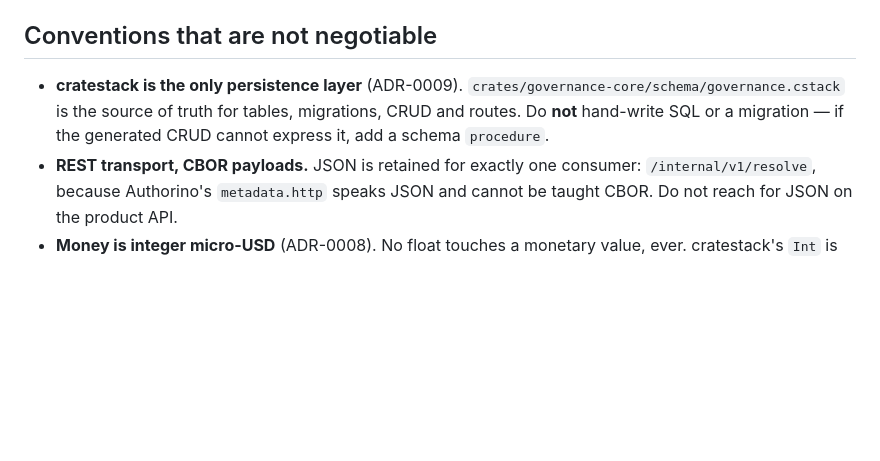
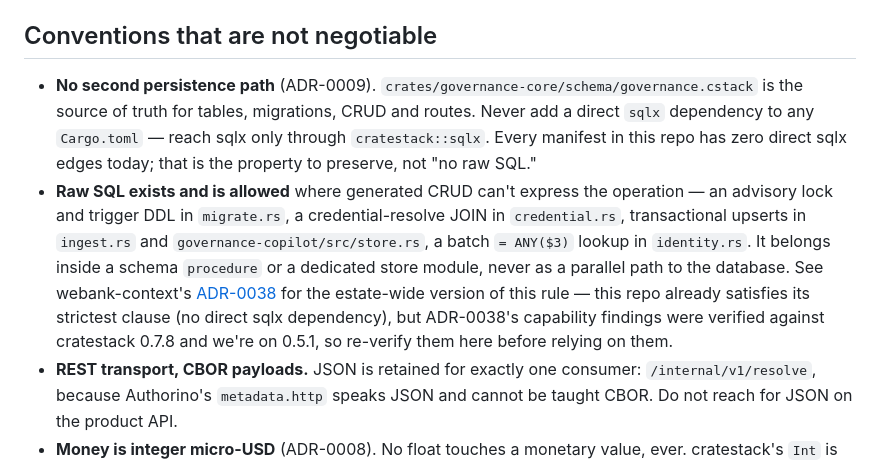
Before and after one commit to ADORSYS-GIS/lightbridge-governance, a Markdown page: AGENTS.md, the part around the change. Drawn GitHub-style; blank space fills up the shorter version.

Commit message:
docs(agents): correct the persistence-layer rule to match what the code does
The non-negotiable bullet said cratestack is the only persistence layer
and to never hand-write SQL. That overstates reality: migrate.rs runs a
pg_advisory_lock and raw_sql DDL to install trigger functions (cratestack's
apply_pending splits on ';' and corrupts dollar-quoted bodies, filed as
cratestack/cratestack#270), credential.rs JOINs on the Authorino hot path,
ingest.rs and governance-copilot/src/store.rs run transactional upserts and
aggregates, and identity.rs does a batch = ANY($3) lookup. All of it already
goes through cratestack::sqlx, never a direct sqlx dependency -- several of
these modules already call themselves a 'sanctioned escape hatch, ADR-0009'
in comments. A rule a codebase visibly violates is one readers learn to
discount.

Rewrote the bullet (now two) to state the real invariant -- no second
persistence path, zero direct sqlx dependency across every Cargo.toml, sqlx
reachable only via cratestack::sqlx -- and to say honestly that raw SQL is
permitted inside a procedure or store module where generated CRUD can't
express the operation, citing the real examples. Added a pointer to
webank-context ADR-0038 ('Cratestack is the only database API') as the
estate-wide version of this rule: this repo already satisfies its strictest
clause, but ADR-0038's capability findings were verified against cratestack
0.7.8 and we're on 0.5.1, so they need re-verifying here before being relied
on.

Co-Authored-By: Claude Opus 5 <noreply@anthropic.com>

```diff
--- a/AGENTS.md
+++ b/AGENTS.md
@@ -31,9 +31,20 @@ There is no `npm` and no Python here. `cargo` and `cratestack` are the toolchain
 
 ## Conventions that are not negotiable
 
-- **cratestack is the only persistence layer** (ADR-0009). `crates/governance-core/schema/governance.cstack`
-  is the source of truth for tables, migrations, CRUD and routes. Do **not** hand-write SQL
-  or a migration — if the generated CRUD cannot express it, add a schema `procedure`.
+- **No second persistence path** (ADR-0009). `crates/governance-core/schema/governance.cstack`
+  is the source of truth for tables, migrations, CRUD and routes. Never add a direct `sqlx`
+  dependency to any `Cargo.toml` — reach sqlx only through `cratestack::sqlx`. Every manifest
+  in this repo has zero direct sqlx edges today; that is the property to preserve, not "no raw
+  SQL."
+- **Raw SQL exists and is allowed** where generated CRUD can't express the operation — an
+  advisory lock and trigger DDL in `migrate.rs`, a credential-resolve JOIN in `credential.rs`,
+  transactional upserts in `ingest.rs` and `governance-copilot/src/store.rs`, a batch
+  `= ANY($3)` lookup in `identity.rs`. It belongs inside a schema `procedure` or a dedicated
+  store module, never as a parallel path to the database. See webank-context's
+  [ADR-0038](https://github.com/ADORSYS-GIS/webank-context/blob/master/decisions/0038-cratestack-is-the-only-database-api.md)
+  for the estate-wide version of this rule — this repo already satisfies its strictest clause
+  (no direct sqlx dependency), but ADR-0038's capability findings were verified against
+  cratestack 0.7.8 and we're on 0.5.1, so re-verify them here before relying on them.
 - **REST transport, CBOR payloads.** JSON is retained for exactly one consumer:
   `/internal/v1/resolve`, because Authorino's `metadata.http` speaks JSON and cannot be
   taught CBOR. Do not reach for JSON on the product API.
```
